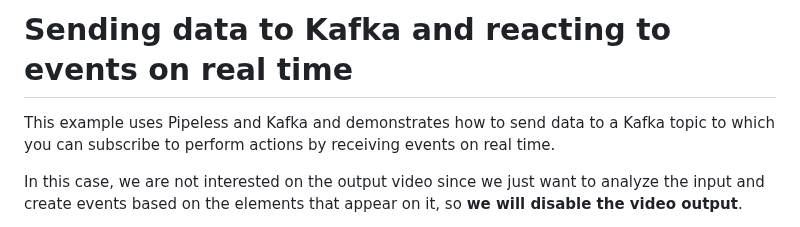
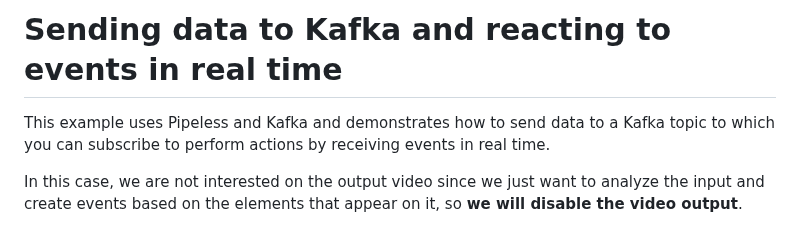
Before and after one commit to pipeless-ai/pipeless, a Markdown page: examples/kafka/README.md, the part around the change. Rendered like a GitHub page.

Commit message:
Fix typo in Kafka plugin README
Signed-off-by: Miguel A. Cabrera Minagorri <devgorri@gmail.com>

```diff
--- a/examples/kafka/README.md
+++ b/examples/kafka/README.md
@@ -1,6 +1,6 @@
-# Sending data to Kafka and reacting to events on real time
+# Sending data to Kafka and reacting to events in real time
 
-This example uses Pipeless and Kafka and demonstrates how to send data to a Kafka topic to which you can subscribe to perform actions by receiving events on real time.
+This example uses Pipeless and Kafka and demonstrates how to send data to a Kafka topic to which you can subscribe to perform actions by receiving events in real time.
 
 In this case, we are not interested on the output video since we just want to analyze the input and create events based on the elements that appear on it, so **we will disable the video output**.
 
```
